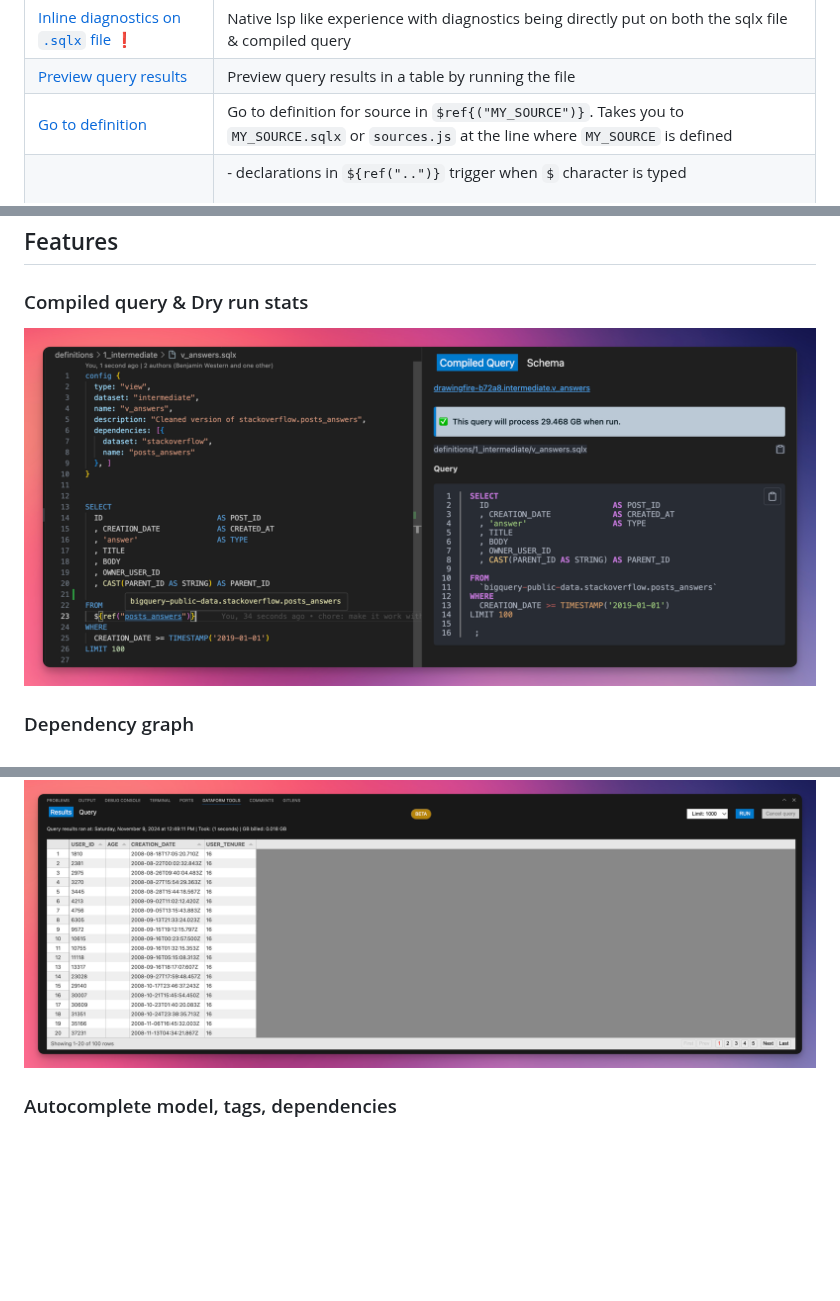
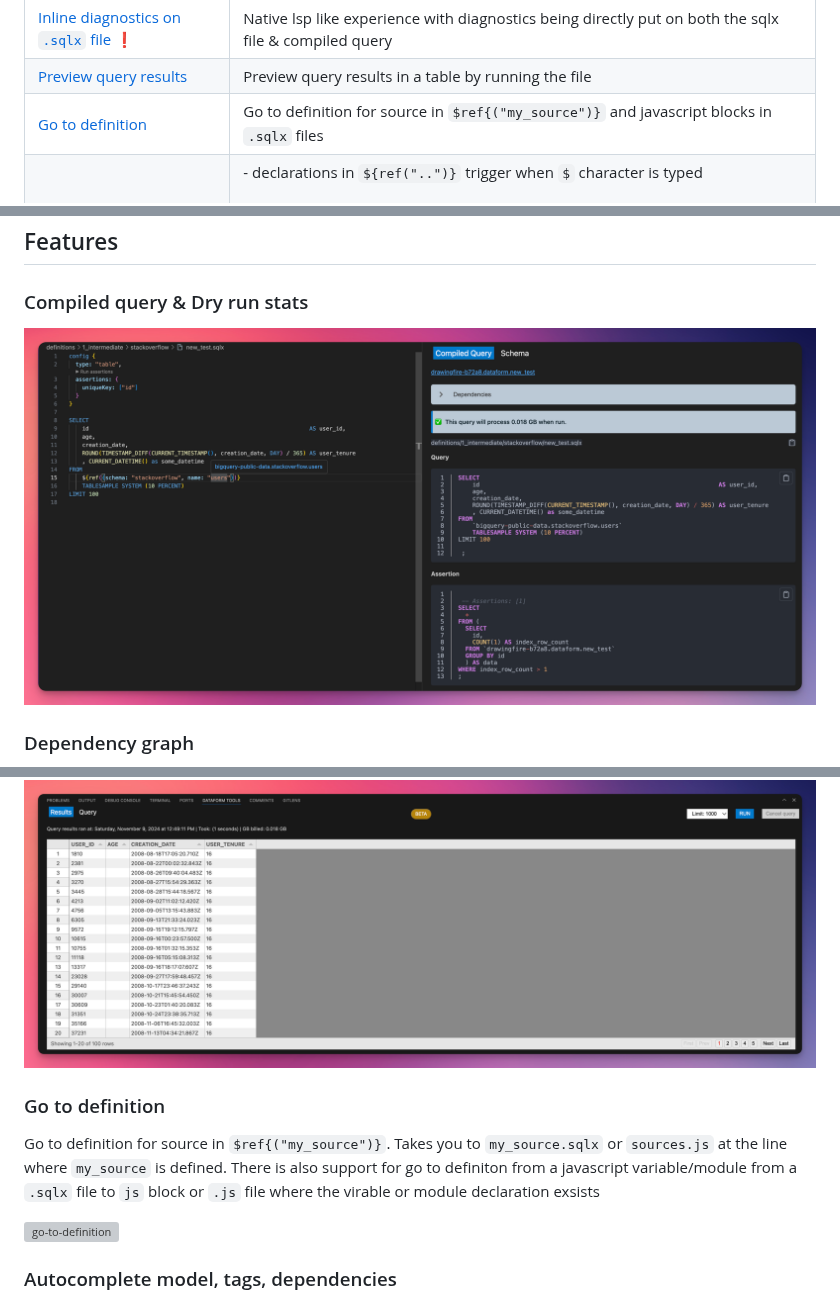
Before and after one commit to ashish10alex/vscode-dataform-tools, a Markdown page: README.md, 3 parts joined by grey strips. GitHub-like rendering; pictures changed too: media/images/compiled_query_preview.png; blank space fills up the shorter version; grey boxes are pictures that could not be loaded.

Commit message:
feat: add go to definition for js variables / modules from .sqlx files (#51)

```diff
--- a/README.md
+++ b/README.md
@@ -20,7 +20,7 @@
 | [Dependancy graph](#depgraph) | Interative dependancy graph with external sources higlighted in distinct colors |
 | [Inline diagnostics on `.sqlx` file](#diagnostics) ❗ | Native lsp like experience with diagnostics being directly put on both the sqlx file & compiled query |
 | [Preview query results](#preview_query_results) | Preview query results in a table by running the file |
-| [Go to definition](#definition) | Go to definition for source in `$ref{("MY_SOURCE")}`. Takes you to `MY_SOURCE.sqlx` or `sources.js` at the line where `MY_SOURCE` is defined |
+| [Go to definition](#definition) | Go to definition for source in `$ref{("my_source")}` and javascript blocks in `.sqlx` files  |
 | [Auto-completion](#autocomplete) | - declarations in `${ref("..")}` trigger when `$` character is typed <br><br> - Dependencies when `"` or `'` is typed inside the config block which has `dependencies` keyword is in the line prefix <br><br> - `tags` when `"` or `'` is typed inside the config block which has `tags` keyword is in the line prefix |
 | [Code actions](#codeactions) | Apply dry run suggestions at the speed of thought |
 | [Run file(s)/tag(s)](#filetagruns) | Run file(s)/tag(s), optionally with dependencies/dependents/full refresh using vscode command pallet / menu icons |
@@ -66,6 +66,12 @@ Trouble installing ? Please see [FAQ section](FAQ.md), if you are still stuck, p
 ![preview_query_results](/media/images/preview_query_results.png)
 
 
+### <a id="definition">Go to definition</a>
+Go to definition for source in `$ref{("my_source")}`. Takes you to `my_source.sqlx` or `sources.js` at the line where `my_source` is defined. There is also support for go to definiton
+from a javascript variable/module from a `.sqlx` file to `js` block or `.js` file where the virable or module declaration exsists
+
+![go-to-definition](media/images/go_to_definition.gif)
+
 ### <a id="autocomplete">Autocomplete model, tags, dependencies</a>
 
 Auto completion support for `dependencies` when `"` or `'` is typed inside the config block which has `dependencies` keyword is in the line prefix
```
Also changed, not shown: other parts of README.md (+0 -6 lines), 4 other files.
